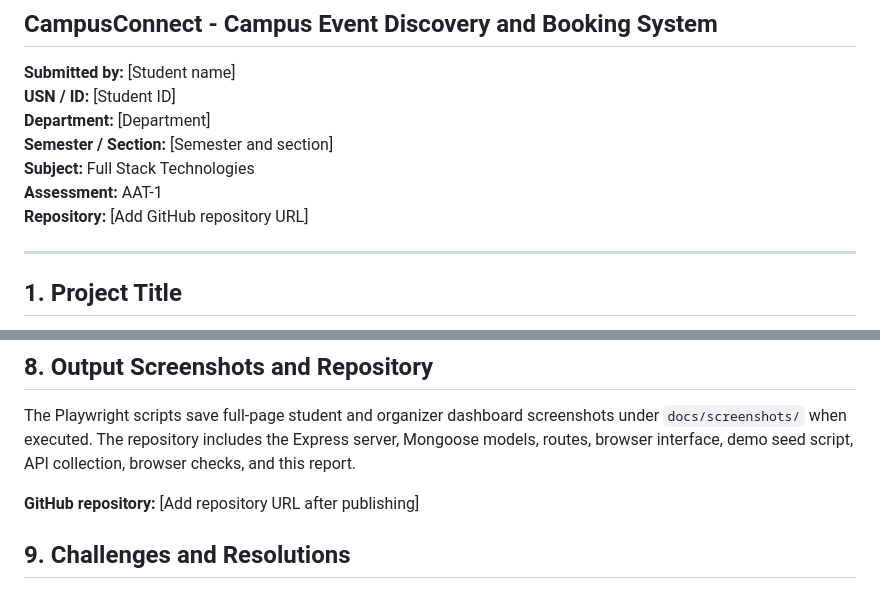
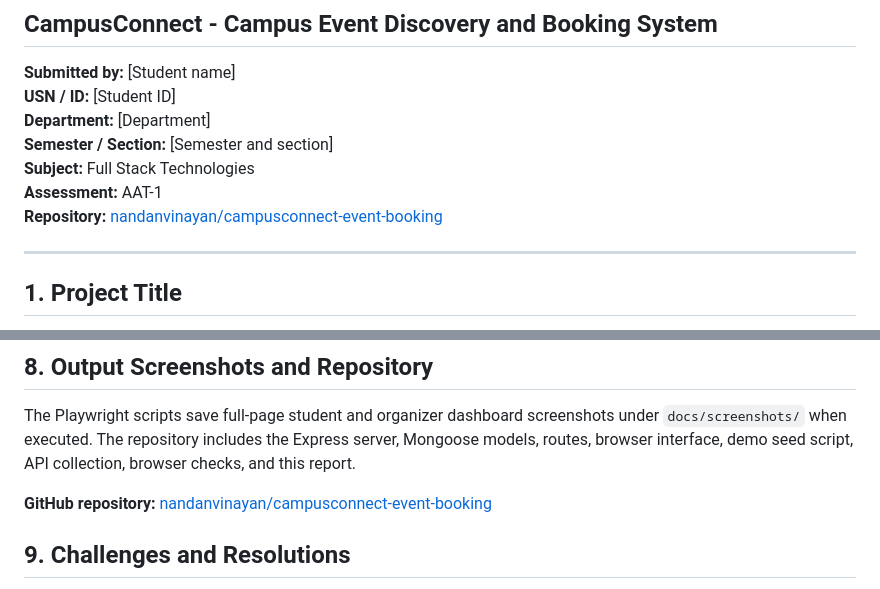
Before and after one commit to nandanvinayan/campusconnect-event-booking, a Markdown page: docs/PROJECT_REPORT.md, 2 parts joined by grey strips. Rendered like a GitHub page.

```diff
--- a/docs/PROJECT_REPORT.md
+++ b/docs/PROJECT_REPORT.md
@@ -8,7 +8,7 @@
 **Semester / Section:** [Semester and section]
 **Subject:** Full Stack Technologies
 **Assessment:** AAT-1
-**Repository:** [Add GitHub repository URL]
+**Repository:** [nandanvinayan/campusconnect-event-booking](https://github.com/nandanvinayan/campusconnect-event-booking)
 
 ---
 
@@ -176,7 +176,7 @@ The scripts are located in `tests/campusconnect.spec.js` and `docs/CampusConnect
 
 The Playwright scripts save full-page student and organizer dashboard screenshots under `docs/screenshots/` when executed. The repository includes the Express server, Mongoose models, routes, browser interface, demo seed script, API collection, browser checks, and this report.
 
-**GitHub repository:** [Add repository URL after publishing]
+**GitHub repository:** [nandanvinayan/campusconnect-event-booking](https://github.com/nandanvinayan/campusconnect-event-booking)
 
 ## 9. Challenges and Resolutions
 
```
Also changed, not shown: README.md (+2 -2 lines).
